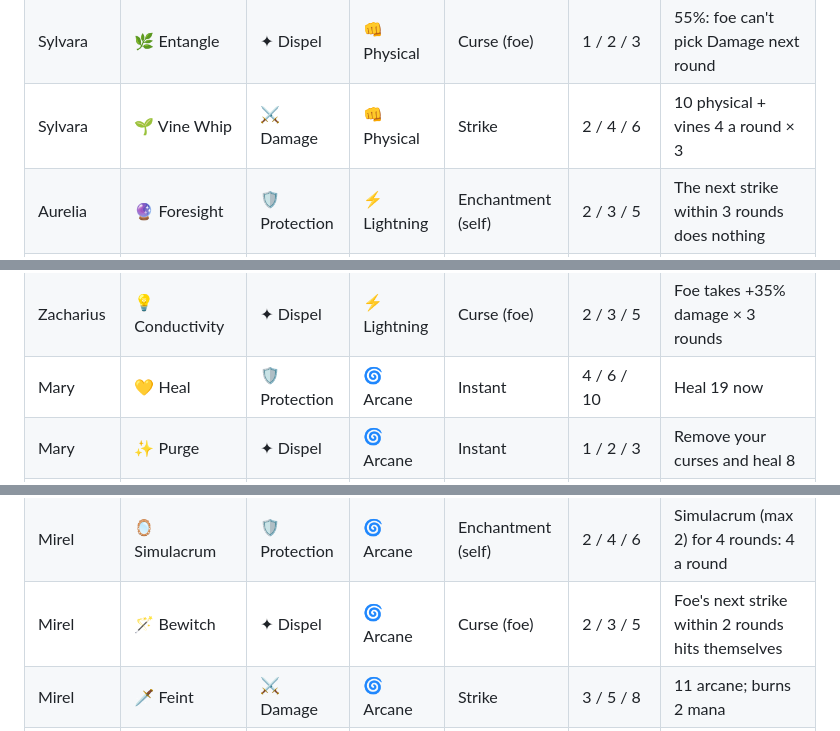
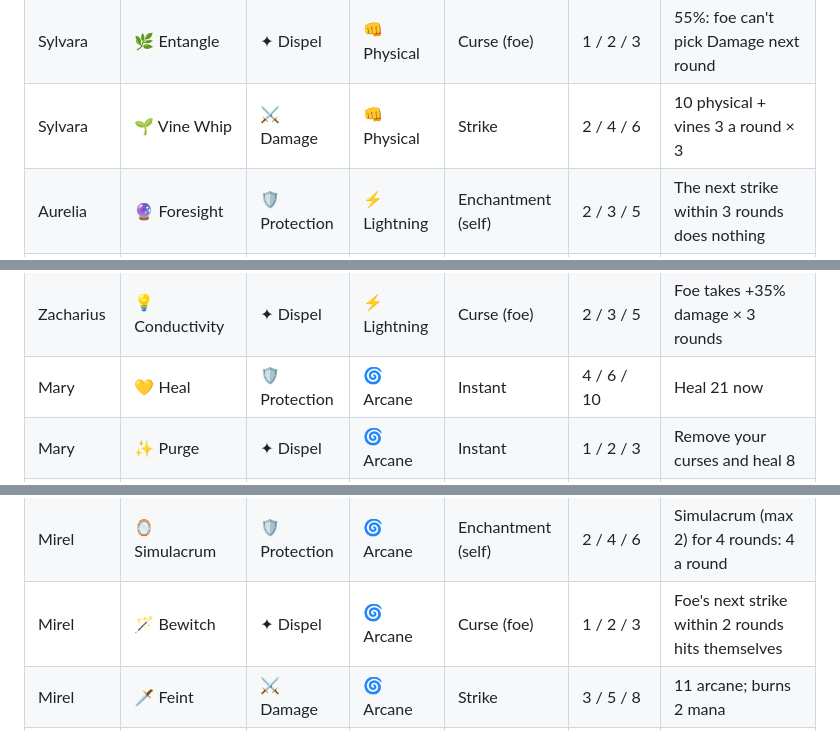
Before and after one commit to Compute101/WizardsDuel, a Markdown page: docs/rps-duel-design.md, 3 parts joined by grey strips. GitHub-like rendering.

Commit message:
Design doc: spell table matches current Vine Whip, Heal and Bewitch
Co-Authored-By: Claude Opus 5.5 <noreply@anthropic.com>
Claude-Session: https://claude.ai/code/session_01KdXt9AWwpAkAv2JwnuDtsA

```diff
--- a/docs/rps-duel-design.md
+++ b/docs/rps-duel-design.md
@@ -143,7 +143,7 @@ so each spell's numbers can be tuned there.
 | Malachar | 💀 Drain | ⚔️ Damage | 💀 Dark | Strike | 3 / 5 / 8 | 15 dark; heal 45% of HP damage |
 | Sylvara | 💚 Regen | 🛡 Protection | 👊 Physical | Enchantment (self) | 2 / 4 / 6 | Heal 5 a round for 4 rounds |
 | Sylvara | 🌿 Entangle | ✦ Dispel | 👊 Physical | Curse (foe) | 1 / 2 / 3 | 55%: foe can't pick Damage next round |
-| Sylvara | 🌱 Vine Whip | ⚔️ Damage | 👊 Physical | Strike | 2 / 4 / 6 | 10 physical + vines 4 a round × 3 |
+| Sylvara | 🌱 Vine Whip | ⚔️ Damage | 👊 Physical | Strike | 2 / 4 / 6 | 10 physical + vines 3 a round × 3 |
 | Aurelia | 🔮 Foresight | 🛡 Protection | ⚡ Lightning | Enchantment (self) | 2 / 3 / 5 | The next strike within 3 rounds does nothing |
 | Aurelia | ⏳ Time Drain | ✦ Dispel | 🌀 Arcane | Curse (foe) | 2 / 3 / 5 | Foe gains 2 less mana a round × 3 |
 | Aurelia | ⏪ Rewind | 🛡 Protection | 🌀 Arcane | Ward | 4 / 7 / 11 | Arcane ward of 25 + heal what you lost last round (max 20) |
@@ -159,7 +159,7 @@ so each spell's numbers can be tuned there.
 | Zacharius | 🔋 Galvanize | 🛡 Protection | ⚡ Lightning | Enchantment (self) | 1 / 2 / 3 | Next Lightning strike +60% |
 | Zacharius | 🌩️ Chain Lightning | ⚔️ Damage | ⚡ Lightning | Strike | 3 / 5 / 8 | 14 lightning; 35% to arc for 8 more |
 | Zacharius | 💡 Conductivity | ✦ Dispel | ⚡ Lightning | Curse (foe) | 2 / 3 / 5 | Foe takes +35% damage × 3 rounds |
-| Mary | 💛 Heal | 🛡 Protection | 🌀 Arcane | Instant | 4 / 6 / 10 | Heal 19 now |
+| Mary | 💛 Heal | 🛡 Protection | 🌀 Arcane | Instant | 4 / 6 / 10 | Heal 21 now |
 | Mary | ✨ Purge | ✦ Dispel | 🌀 Arcane | Instant | 1 / 2 / 3 | Remove your curses and heal 8 |
 | Mary | ☀️ Radiant | ⚔️ Damage | 🌀 Arcane | Strike | 2 / 4 / 6 | 12 holy; burns 2 mana |
 | Mordant | 💀 Agony | ✦ Dispel | 💀 Dark | Curse (foe) | 2 / 3 / 5 | 4 rounds: foe takes 8 whenever they cast |
@@ -181,7 +181,7 @@ so each spell's numbers can be tuned there.
 | Valdris | 🩸 Necrotic Drain | ⚔️ Damage | 💀 Dark | Strike | 3 / 5 / 8 | 15 dark; heal 40% of HP damage |
 | Valdris | 🔧 Reinforce | 🛡 Protection | 👊 Physical | Ward | 3 / 5 / 8 | Physical ward of 20 +12 per skeleton |
 | Mirel | 🪞 Simulacrum | 🛡 Protection | 🌀 Arcane | Enchantment (self) | 2 / 4 / 6 | Simulacrum (max 2) for 4 rounds: 4 a round |
-| Mirel | 🪄 Bewitch | ✦ Dispel | 🌀 Arcane | Curse (foe) | 2 / 3 / 5 | Foe's next strike within 2 rounds hits themselves |
+| Mirel | 🪄 Bewitch | ✦ Dispel | 🌀 Arcane | Curse (foe) | 1 / 2 / 3 | Foe's next strike within 2 rounds hits themselves |
 | Mirel | 🗡️ Feint | ⚔️ Damage | 🌀 Arcane | Strike | 3 / 5 / 8 | 11 arcane; burns 2 mana |
 | Thessaly | 🌀 Enthral | ✦ Dispel | 🌀 Arcane | Curse (foe) | 1 / 2 / 3 | Foe can't pick Protection next round |
 | Thessaly | 🌟 Arcane Weave | 🛡 Protection | 🌀 Arcane | Enchantment (self) | 1 / 2 / 3 | Next 3 strikes +8 and burn 3 mana |
```
